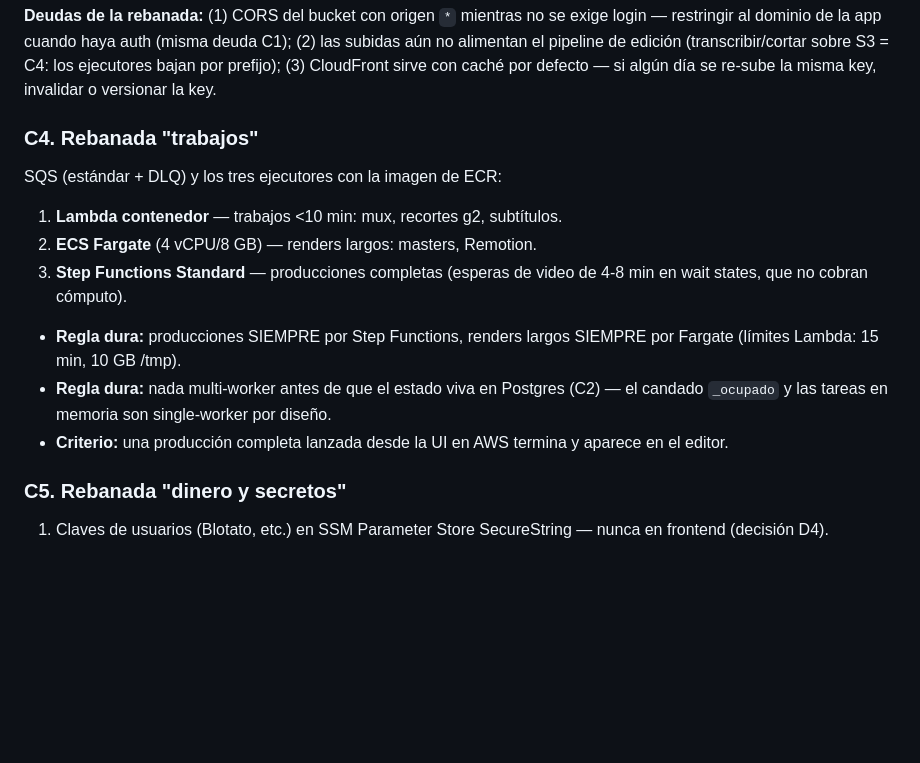
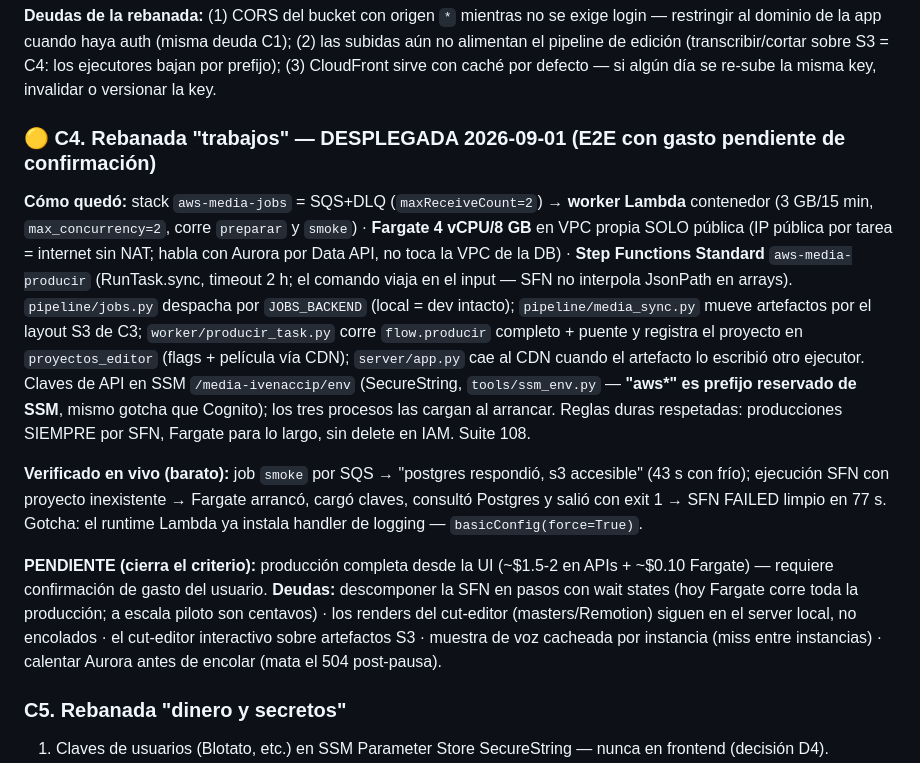
Before and after one commit to Ivenaccip/aws-media, a Markdown page: PLAN-IMPLEMENTACION.md, the part around the change. Rendered like a GitHub page; blank space fills up the shorter version.

Commit message:
C4 desplegada: SQS+worker, Fargate y SFN vivos (E2E pendiente de gasto)
Co-Authored-By: Claude Fable 5 <noreply@anthropic.com>

```diff
--- a/PLAN-IMPLEMENTACION.md
+++ b/PLAN-IMPLEMENTACION.md
@@ -124,14 +124,13 @@ Arquitectura objetivo (sin cambios, §3 del HANDOFF): API Gateway + Lambda (Mang
 
 **Deudas de la rebanada:** (1) CORS del bucket con origen `*` mientras no se exige login — restringir al dominio de la app cuando haya auth (misma deuda C1); (2) las subidas aún no alimentan el pipeline de edición (transcribir/cortar sobre S3 = C4: los ejecutores bajan por prefijo); (3) CloudFront sirve con caché por defecto — si algún día se re-sube la misma key, invalidar o versionar la key.
 
-### C4. Rebanada "trabajos"
-SQS (estándar + DLQ) y los tres ejecutores con la imagen de ECR:
-1. **Lambda contenedor** — trabajos <10 min: mux, recortes g2, subtítulos.
-2. **ECS Fargate** (4 vCPU/8 GB) — renders largos: masters, Remotion.
-3. **Step Functions Standard** — producciones completas (esperas de video de 4-8 min en wait states, que no cobran cómputo).
-- **Regla dura:** producciones SIEMPRE por Step Functions, renders largos SIEMPRE por Fargate (límites Lambda: 15 min, 10 GB /tmp).
-- **Regla dura:** nada multi-worker antes de que el estado viva en Postgres (C2) — el candado `_ocupado` y las tareas en memoria son single-worker por diseño.
-- **Criterio:** una producción completa lanzada desde la UI en AWS termina y aparece en el editor.
+### 🟡 C4. Rebanada "trabajos" — DESPLEGADA 2026-09-01 (E2E con gasto pendiente de confirmación)
+
+**Cómo quedó:** stack `aws-media-jobs` = SQS+DLQ (`maxReceiveCount=2`) → **worker Lambda** contenedor (3 GB/15 min, `max_concurrency=2`, corre `preparar` y `smoke`) · **Fargate 4 vCPU/8 GB** en VPC propia SOLO pública (IP pública por tarea = internet sin NAT; habla con Aurora por Data API, no toca la VPC de la DB) · **Step Functions Standard** `aws-media-producir` (RunTask.sync, timeout 2 h; el comando viaja en el input — SFN no interpola JsonPath en arrays). `pipeline/jobs.py` despacha por `JOBS_BACKEND` (local = dev intacto); `pipeline/media_sync.py` mueve artefactos por el layout S3 de C3; `worker/producir_task.py` corre `flow.producir` completo + puente y registra el proyecto en `proyectos_editor` (flags + película vía CDN); `server/app.py` cae al CDN cuando el artefacto lo escribió otro ejecutor. Claves de API en SSM `/media-ivenaccip/env` (SecureString, `tools/ssm_env.py` — **"aws\*" es prefijo reservado de SSM**, mismo gotcha que Cognito); los tres procesos las cargan al arrancar. Reglas duras respetadas: producciones SIEMPRE por SFN, Fargate para lo largo, sin delete en IAM. Suite 108.
+
+**Verificado en vivo (barato):** job `smoke` por SQS → "postgres respondió, s3 accesible" (43 s con frío); ejecución SFN con proyecto inexistente → Fargate arrancó, cargó claves, consultó Postgres y salió con exit 1 → SFN FAILED limpio en 77 s. Gotcha: el runtime Lambda ya instala handler de logging — `basicConfig(force=True)`.
+
+**PENDIENTE (cierra el criterio):** producción completa desde la UI (~$1.5-2 en APIs + ~$0.10 Fargate) — requiere confirmación de gasto del usuario. **Deudas:** descomponer la SFN en pasos con wait states (hoy Fargate corre toda la producción; a escala piloto son centavos) · los renders del cut-editor (masters/Remotion) siguen en el server local, no encolados · el cut-editor interactivo sobre artefactos S3 · muestra de voz cacheada por instancia (miss entre instancias) · calentar Aurora antes de encolar (mata el 504 post-pausa).
 
 ### C5. Rebanada "dinero y secretos"
 1. Claves de usuarios (Blotato, etc.) en SSM Parameter Store SecureString — nunca en frontend (decisión D4).
```
